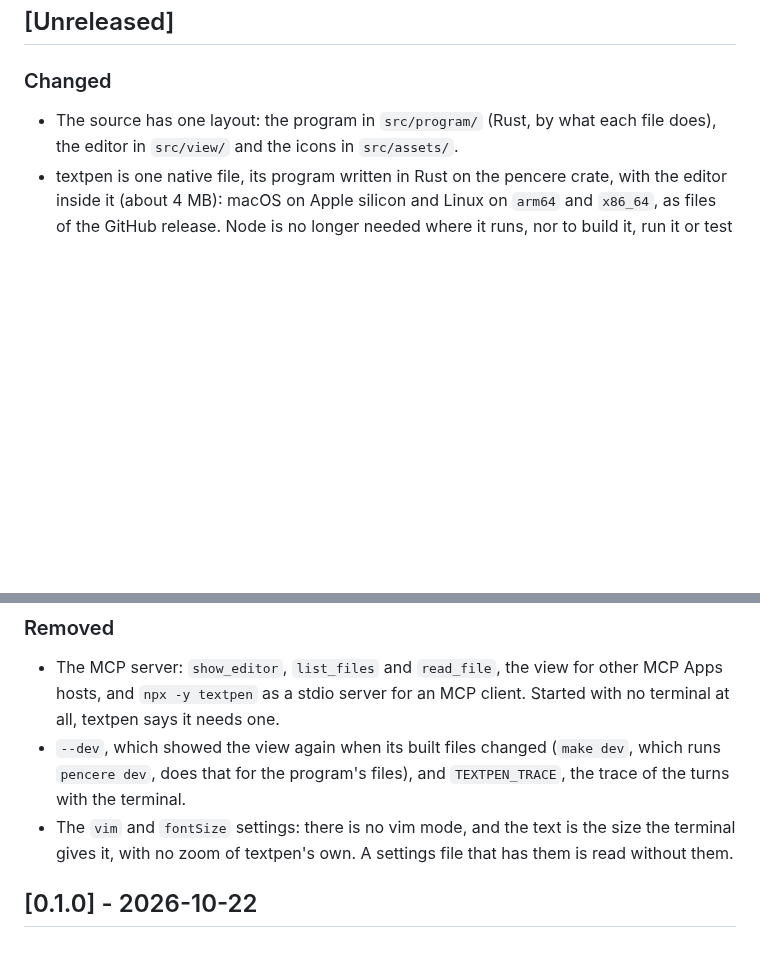
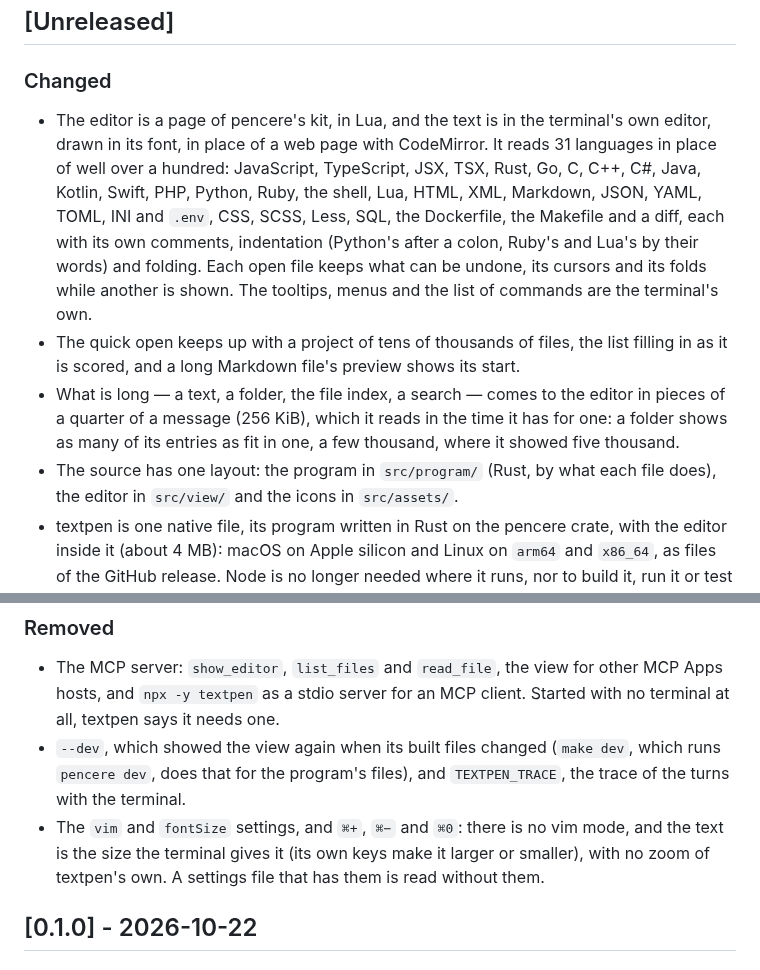
Before and after one commit to bateri/textpen, a Markdown page: CHANGELOG.md, 2 parts joined by grey strips. Rendered like a GitHub page; blank space fills up the shorter version.

```diff
--- a/CHANGELOG.md
+++ b/CHANGELOG.md
@@ -9,6 +9,19 @@ change what the previous one did.
 
 ### Changed
 
+- The editor is a page of pencere's kit, in Lua, and the text is in the terminal's own editor, drawn
+  in its font, in place of a web page with CodeMirror. It reads 31 languages in place of well over
+  a hundred: JavaScript, TypeScript, JSX, TSX, Rust, Go, C, C++, C#, Java, Kotlin, Swift, PHP,
+  Python, Ruby, the shell, Lua, HTML, XML, Markdown, JSON, YAML, TOML, INI and `.env`, CSS, SCSS,
+  Less, SQL, the Dockerfile, the Makefile and a diff, each with its own comments, indentation
+  (Python's after a colon, Ruby's and Lua's by their words) and folding. Each open file keeps what
+  can be undone, its cursors and its folds while another is shown. The tooltips, menus and the list
+  of commands are the terminal's own.
+- The quick open keeps up with a project of tens of thousands of files, the list filling in as it
+  is scored, and a long Markdown file's preview shows its start.
+- What is long — a text, a folder, the file index, a search — comes to the editor in pieces of a
+  quarter of a message (256 KiB), which it reads in the time it has for one: a folder shows as many
+  of its entries as fit in one, a few thousand, where it showed five thousand.
 - The source has one layout: the program in `src/program/` (Rust, by what each file does), the
   editor in `src/view/` and the icons in `src/assets/`.
 - textpen is one native file, its program written in Rust on the pencere crate, with the editor
@@ -55,8 +68,9 @@ change what the previous one did.
 - `--dev`, which showed the view again when its built files changed (`make dev`, which runs
   `pencere dev`, does that for the program's files), and `TEXTPEN_TRACE`, the trace of the turns
   with the terminal.
-- The `vim` and `fontSize` settings: there is no vim mode, and the text is the size the terminal
-  gives it, with no zoom of textpen's own. A settings file that has them is read without them.
+- The `vim` and `fontSize` settings, and `⌘+`, `⌘−` and `⌘0`: there is no vim mode, and the text
+  is the size the terminal gives it (its own keys make it larger or smaller), with no zoom of
+  textpen's own. A settings file that has them is read without them.
 
 ## [0.1.0] - 2026-10-22
 
```
Also changed, not shown: README.md (+20 -12 lines), docs/editor.png, docs/light-80x24.png, docs/palette.png, docs/preview.png, docs/search.png.
